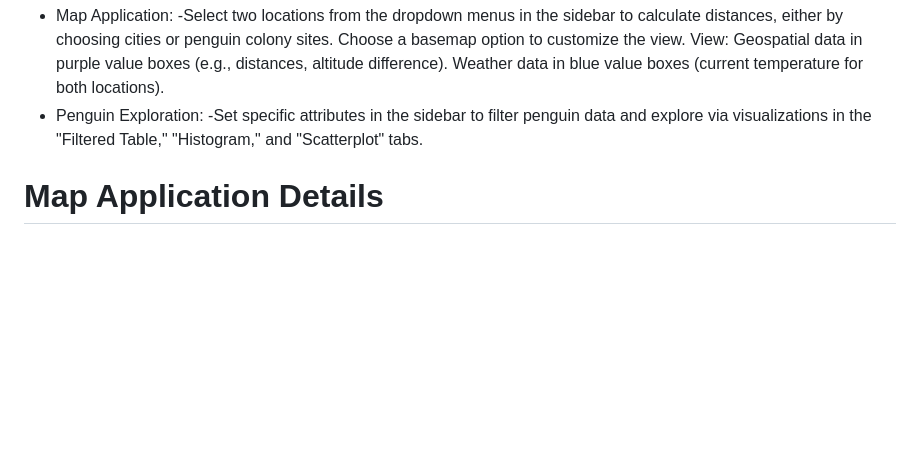
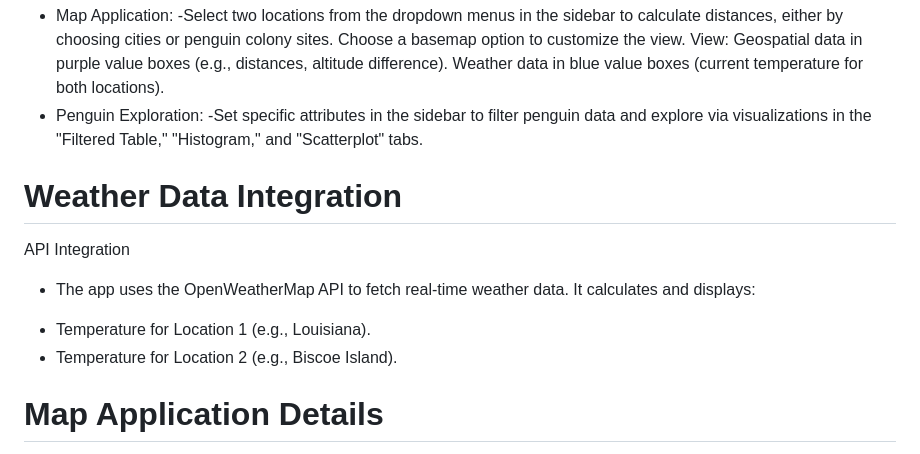
Before and after one commit to kersha0530/cintel-06-custom, a Markdown page: README.md, the part around the change. Rendered like a GitHub page; blank space fills up the shorter version.

```diff
--- a/README.md
+++ b/README.md
@@ -100,6 +100,13 @@ Weather data in blue value boxes (current temperature for both locations).
 * Penguin Exploration:
   -Set specific attributes in the sidebar to filter penguin data and explore via visualizations in the "Filtered Table," "Histogram," and "Scatterplot" tabs.
 
+# Weather Data Integration
+API Integration
+* The app uses the OpenWeatherMap API to fetch real-time weather data. It calculates and displays:
+
+- Temperature for Location 1 (e.g., Louisiana).
+- Temperature for Location 2 (e.g., Biscoe Island).
+
 
 # Map Application Details
 * City and Penguin Colony Locations
```
